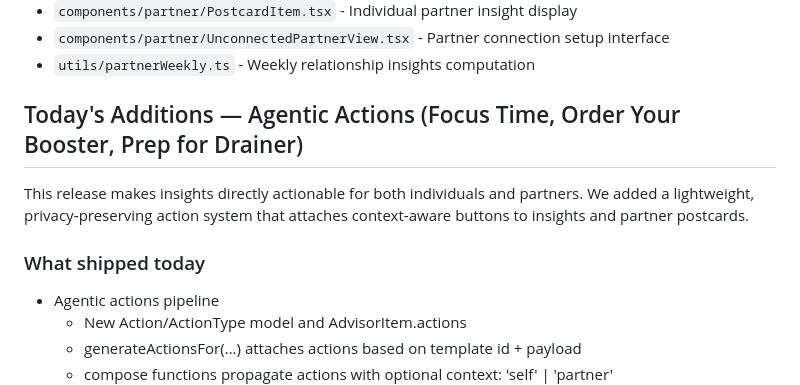
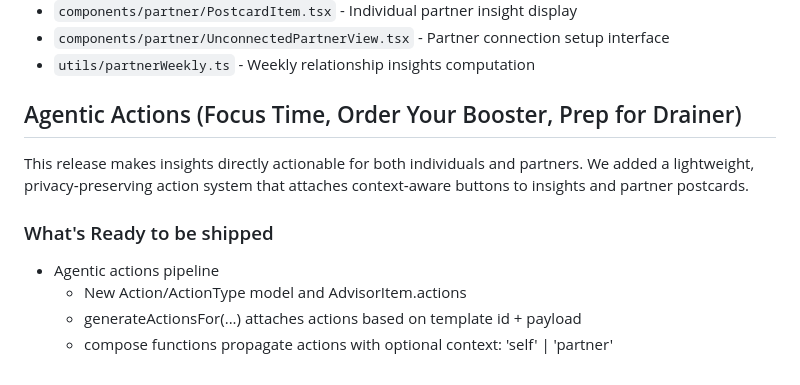
Before and after one commit to arulnidhii/Mindful-Moment-Complete, a Markdown page: README.md, the part around the change. Rendered like a GitHub page.

```diff
--- a/README.md
+++ b/README.md
@@ -88,11 +88,11 @@ Mindful Moment now serves two complementary audiences:
 - `components/partner/UnconnectedPartnerView.tsx` - Partner connection setup interface
 - `utils/partnerWeekly.ts` - Weekly relationship insights computation
 
-## Today's Additions — Agentic Actions (Focus Time, Order Your Booster, Prep for Drainer)
+## Agentic Actions (Focus Time, Order Your Booster, Prep for Drainer)
 
 This release makes insights directly actionable for both individuals and partners. We added a lightweight, privacy‑preserving action system that attaches context‑aware buttons to insights and partner postcards.
 
-### What shipped today
+### What's Ready to be shipped
 - Agentic actions pipeline
   - New Action/ActionType model and AdvisorItem.actions
   - generateActionsFor(...) attaches actions based on template id + payload
```
